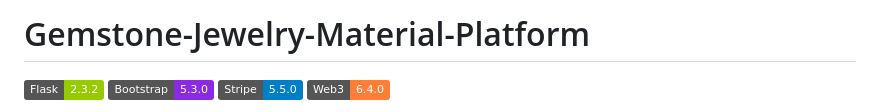
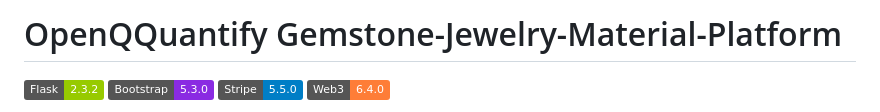
Before and after one commit to openqquantify/E-Commerce-Gemstone-Jewelry-Material-Shopping-Platform, a Markdown page: README.md, the part around the change. GitHub-like rendering; badges without logos.

```diff
--- a/README.md
+++ b/README.md
@@ -1,4 +1,4 @@
-# Gemstone-Jewelry-Material-Platform
+# OpenQQuantify Gemstone-Jewelry-Material-Platform
 
 ![Flask](https://img.shields.io/badge/Flask-2.3.2-green)
 ![Bootstrap](https://img.shields.io/badge/Bootstrap-5.3.0-blueviolet)
```
